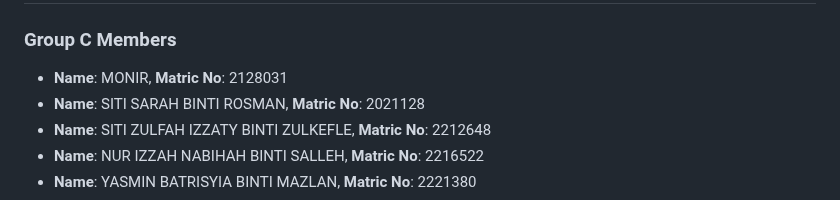
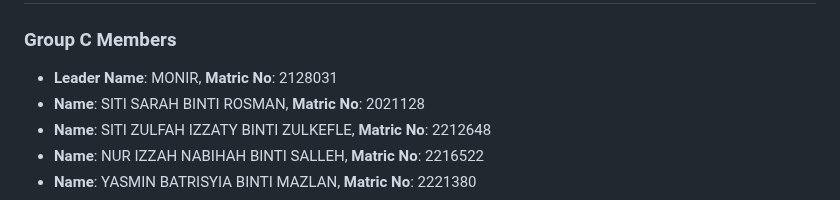
Before and after one commit to yasminbtrsy/Group-C-Halal-Food-Finder-Nutrition-Guide, a Markdown page: README.md, the part around the change. Rendered like a GitHub page.

```diff
--- a/README.md
+++ b/README.md
@@ -3,7 +3,7 @@ Group C: **[HalalLife]** Halal Food Finder &amp; Nutrition Guide
 # MVC Web Application Proposal
 
 ### Group C Members
-- **Name**: MONIR, **Matric No**: 2128031
+- **Leader Name**: MONIR, **Matric No**: 2128031
 - **Name**: SITI SARAH BINTI ROSMAN, **Matric No**: 2021128
 - **Name**: SITI ZULFAH IZZATY BINTI ZULKEFLE, **Matric No**: 2212648
 - **Name**: NUR IZZAH NABIHAH BINTI SALLEH, **Matric No**: 2216522
```
